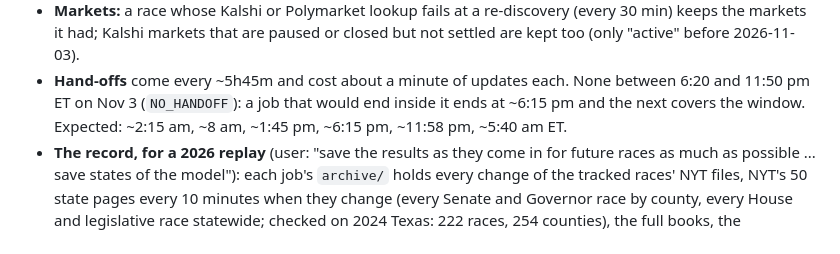
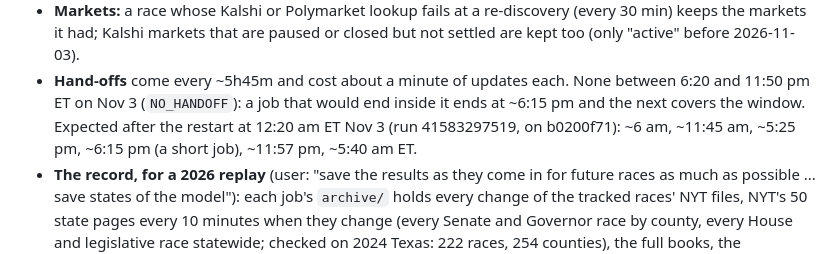
Before and after one commit to pjmerica/polling-agg-2026, a Markdown page: Election night simulator/README.md, the part around the change. GitHub-like rendering.

Commit message:
README: hand-off times after the 12:20 am restart

```diff
--- a/Election night simulator/README.md
+++ b/Election night simulator/README.md
@@ -213,8 +213,9 @@ How it runs:
 - **Markets:** a race whose Kalshi or Polymarket lookup fails at a re-discovery (every 30 min) keeps the markets it had;
   Kalshi markets that are paused or closed but not settled are kept too (only "active" before 2026-11-03).
 - **Hand-offs** come every ~5h45m and cost about a minute of updates each. None between 6:20 and 11:50 pm ET on Nov 3
-  (`NO_HANDOFF`): a job that would end inside it ends at ~6:15 pm and the next covers the window. Expected: ~2:15 am,
-  ~8 am, ~1:45 pm, ~6:15 pm, ~11:58 pm, ~5:40 am ET.
+  (`NO_HANDOFF`): a job that would end inside it ends at ~6:15 pm and the next covers the window. Expected after the
+  restart at 12:20 am ET Nov 3 (run 41583297519, on b0200f71): ~6 am, ~11:45 am, ~5:25 pm, ~6:15 pm (a short job),
+  ~11:57 pm, ~5:40 am ET.
 - **The record, for a 2026 replay** (user: "save the results as they come in for future races as much as possible ...
   save states of the model"): each job's `archive/` holds every change of the tracked races' NYT files, NYT's 50 state
   pages every 10 minutes when they change (every Senate and Governor race by county, every House and legislative race
```
